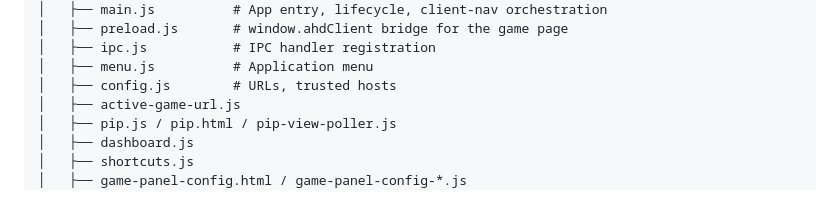
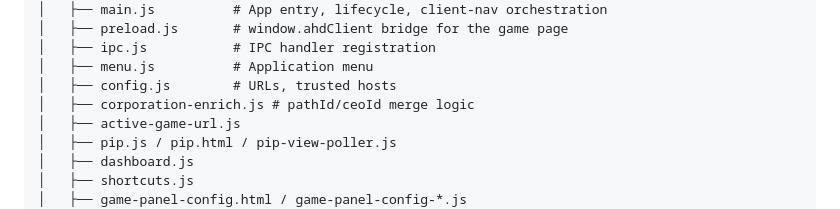
Before and after one commit to Egg3901/ahd-client, a Markdown page: README.md, the part around the change. GitHub-like rendering.

```diff
--- a/README.md
+++ b/README.md
@@ -87,6 +87,7 @@ ahd-client/
 │   ├── ipc.js           # IPC handler registration
 │   ├── menu.js          # Application menu
 │   ├── config.js        # URLs, trusted hosts
+│   ├── corporation-enrich.js # pathId/ceoId merge logic
 │   ├── active-game-url.js
 │   ├── pip.js / pip.html / pip-view-poller.js
 │   ├── dashboard.js
```
Also changed, not shown: CHANGELOG.md (+25 -0 lines), docs/architecture.md (+25 -2 lines).
